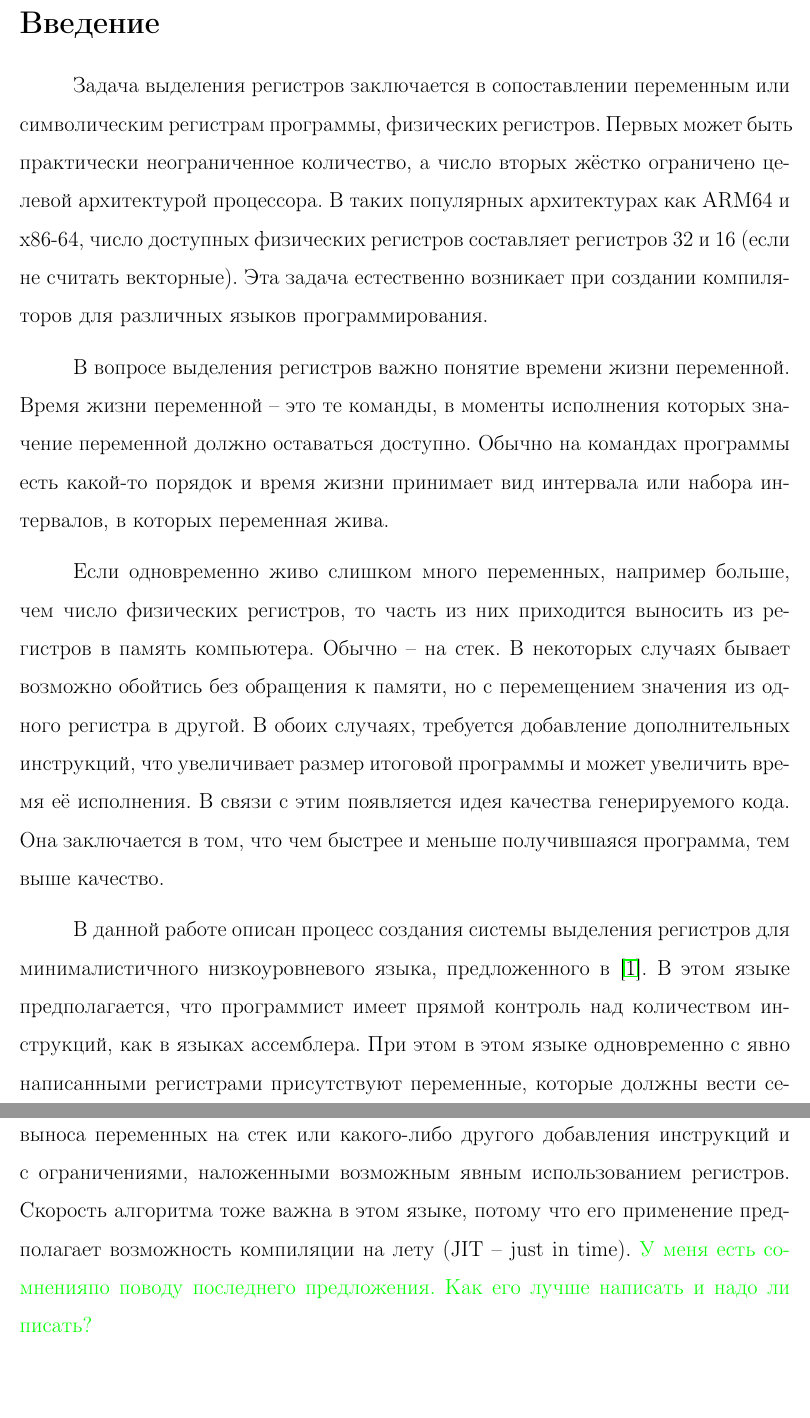
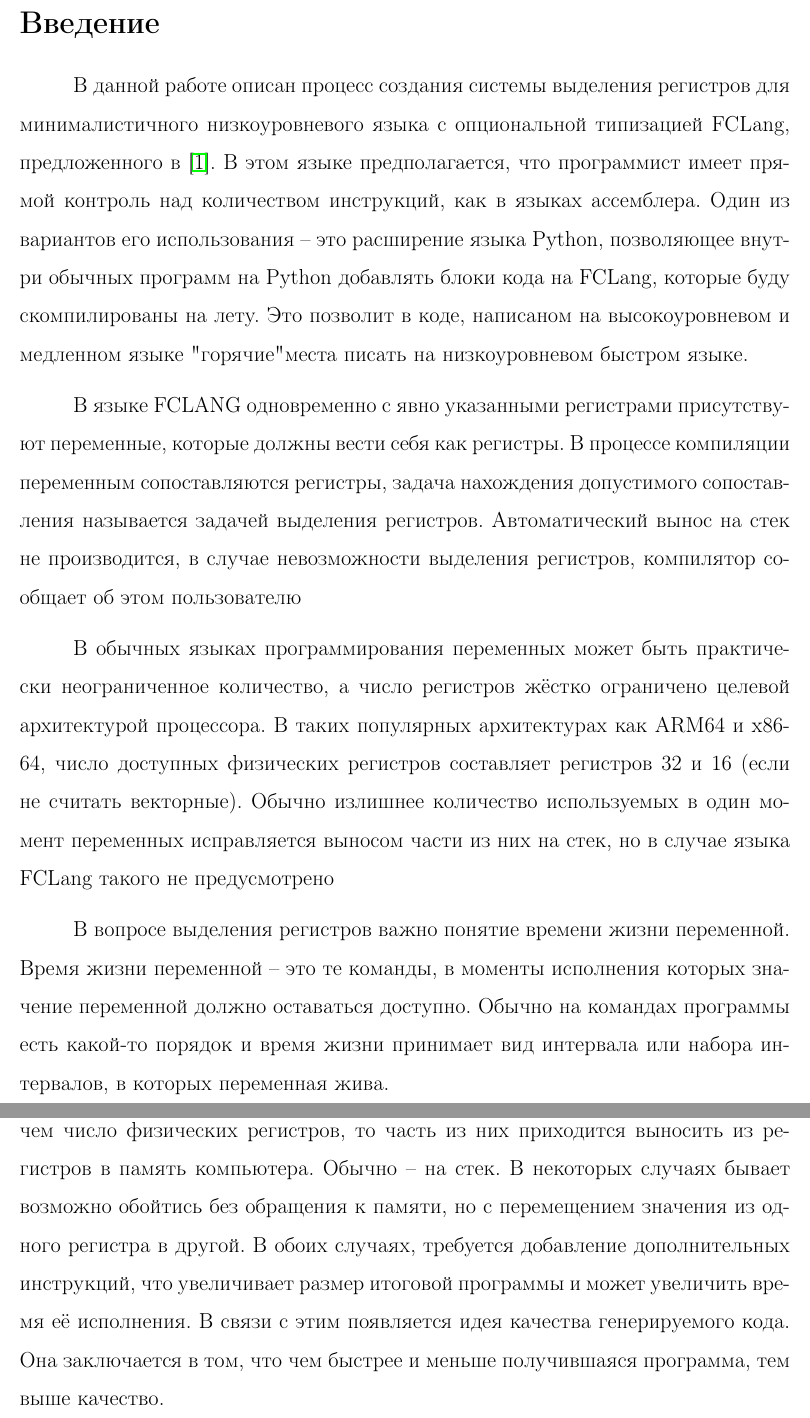
Before and after one commit to fistandatilus/course2, a LaTeX document (course2.tex): two parts of pages 2 and 3 of 7, joined at a grey line, cut so that both start at the same text. Compiled offline with pdfLaTeX.

Commit message:
half of fixes

```diff
--- a/course2.tex
+++ b/course2.tex
@@ -72,10 +72,20 @@
 
 \section*{Введение}
 
-Задача выделения регистров заключается в сопоставлении переменным или символическим регистрам программы, физических регистров.
-Первых может быть практически неограниченное количество, а число вторых жёстко ограничено целевой архитектурой процессора.
+В данной работе описан процесс создания системы выделения регистров для
+минималистичного низкоуровневого языка с опциональной типизацией FCLang, предложенного в \cite{____2023}.
+В этом языке предполагается, что программист имеет прямой контроль над количеством инструкций, как в языках ассемблера.
+Один из вариантов его использования -- это расширение языка Python, позволяющее внутри обычных программ на Python
+добавлять блоки кода на FCLang, которые буду скомпилированы на лету.
+Это позволит в коде, написаном на высокоуровневом и медленном языке "горячие" места писать на низкоуровневом быстром языке.
+
+В языке FCLANG одновременно с явно указанными регистрами присутствуют переменные, которые должны вести себя как регистры.
+В процессе компиляции переменным сопоставляются регистры, задача нахождения допустимого сопоставления называется задачей выделения регистров.
+Автоматический вынос на стек не производится, в случае невозможности выделения регистров, компилятор сообщает об этом пользователю
+
+В обычных языках программирования переменных может быть практически неограниченное количество, а число регистров жёстко ограничено целевой архитектурой процессора.
 В таких популярных архитектурах как ARM64 и x86-64, число доступных физических регистров составляет регистров 32 и 16 (если не считать векторные).
-Эта задача естественно возникает при создании компиляторов для различных языков программирования.
+Обычно излишнее количество используемых в один момент переменных исправляется выносом части из них на стек, но в случае языка FCLang такого не предусмотрено
 
 В вопросе выделения регистров важно понятие времени жизни переменной.
 Время жизни переменной -- это те команды, в моменты исполнения которых значение переменной должно оставаться доступно.
@@ -88,16 +98,6 @@
 В обоих случаях, требуется добавление дополнительных инструкций, что увеличивает размер итоговой программы и может увеличить время её исполнения.
 В связи с этим появляется идея качества генерируемого кода.
 Она заключается в том, что чем быстрее и меньше получившаяся программа, тем выше качество.
-
-В данной работе описан процесс создания системы выделения регистров для минималистичного низкоуровневого языка, предложенного в \cite{____2023}.
-В этом языке предполагается, что программист имеет прямой контроль над количеством инструкций, как в языках ассемблера.
-При этом в этом языке одновременно с явно написанными регистрами присутствуют переменные, которые должны вести себя как регистры.
-По этим причинам задача выделения регистров решается без выноса переменных на стек или какого-либо другого добавления инструкций
-и с ограничениями, наложенными возможным явным использованием регистров.
-Скорость алгоритма тоже важна в этом языке, потому что его применение предполагает возможность компиляции на лету (JIT -- just in time).
-{\color{green}
-    У меня есть сомненияпо поводу последнего предложения. Как его лучше написать и надо ли писать?
-}
 
 \section{Результаты известных исследований}
 
```
Also changed, not shown: course2.tex (8 more changed lines).
